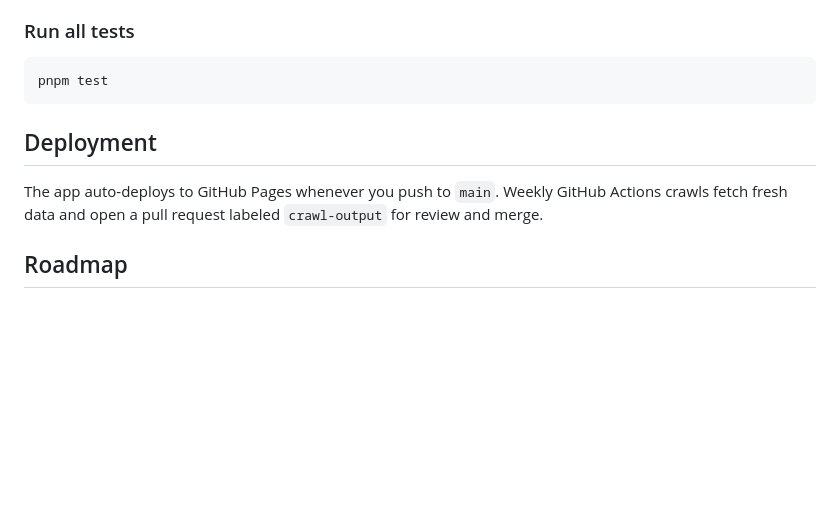
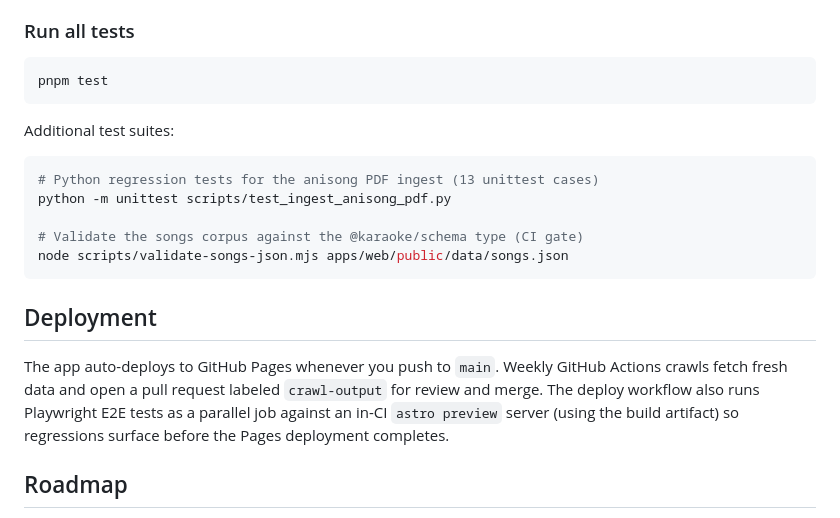
Before and after one commit to ghkim887/karaoke-search, a Markdown page: README.md, the part around the change. GitHub-like rendering; blank space fills up the shorter version.

````diff
--- a/README.md
+++ b/README.md
@@ -65,9 +65,19 @@ pnpm --filter @karaoke/crawler start --source jpop-playlist-blog --limit 5
 pnpm test
 ```
 
+Additional test suites:
+
+```bash
+# Python regression tests for the anisong PDF ingest (13 unittest cases)
+python -m unittest scripts/test_ingest_anisong_pdf.py
+
+# Validate the songs corpus against the @karaoke/schema type (CI gate)
+node scripts/validate-songs-json.mjs apps/web/public/data/songs.json
+```
+
 ## Deployment
 
-The app auto-deploys to GitHub Pages whenever you push to `main`. Weekly GitHub Actions crawls fetch fresh data and open a pull request labeled `crawl-output` for review and merge.
+The app auto-deploys to GitHub Pages whenever you push to `main`. Weekly GitHub Actions crawls fetch fresh data and open a pull request labeled `crawl-output` for review and merge. The deploy workflow also runs Playwright E2E tests as a parallel job against an in-CI `astro preview` server (using the build artifact) so regressions surface before the Pages deployment completes.
 
 ## Roadmap
 
````
Also changed, not shown: CLAUDE.md (+11 -6 lines), 1 other file.
